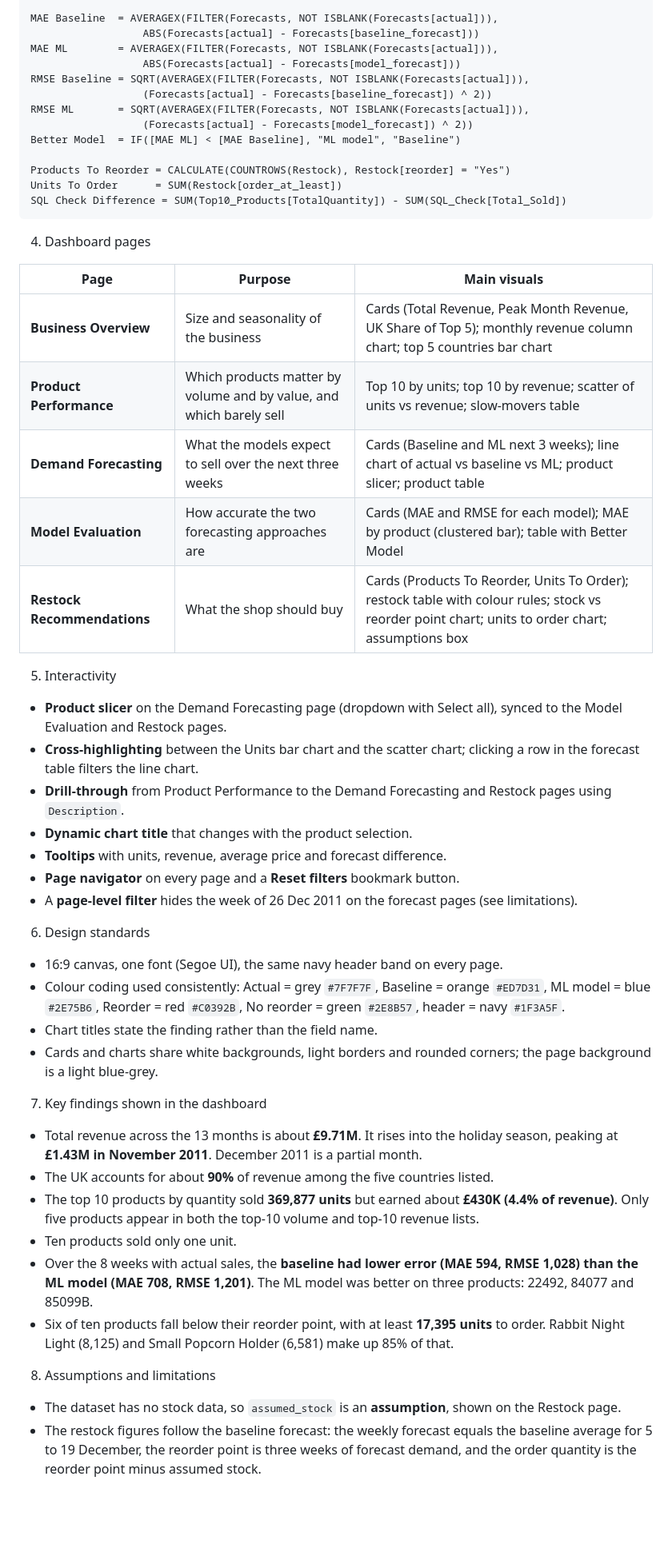
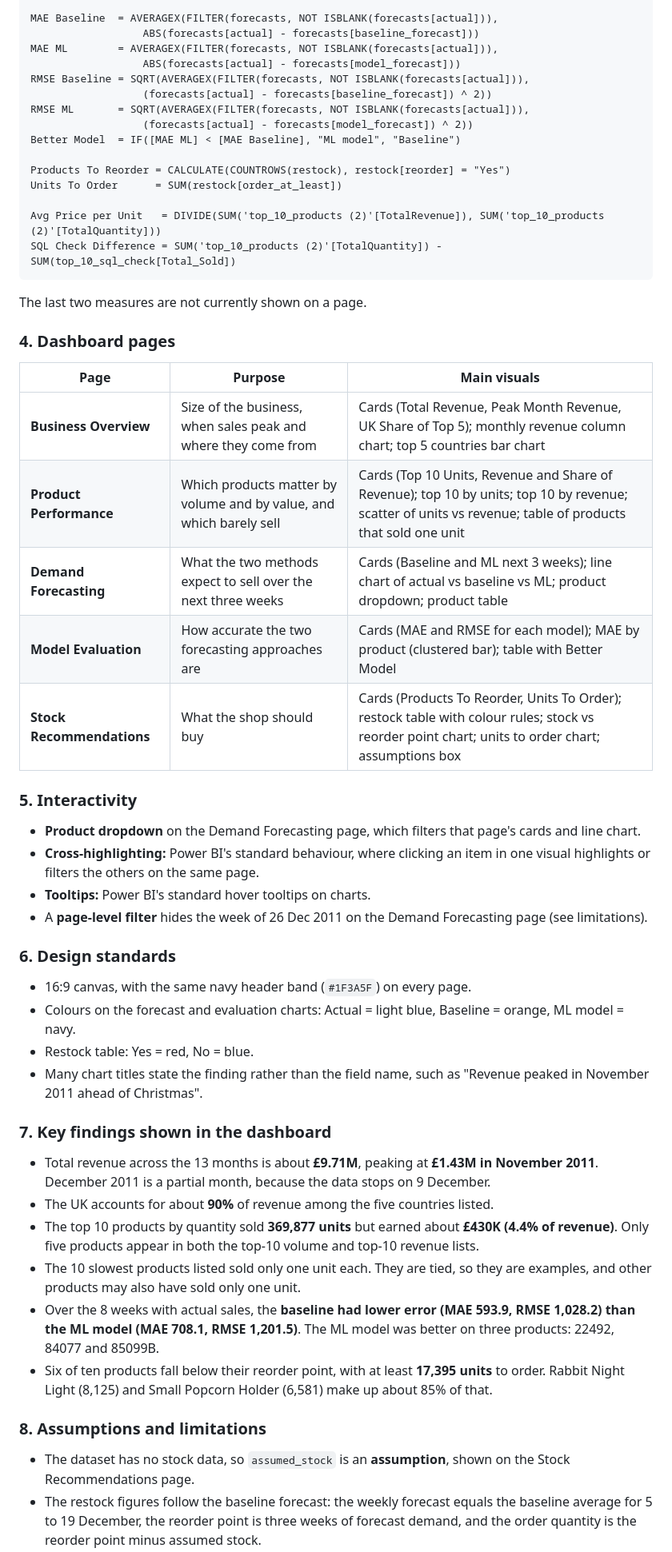
Before and after one commit to Mo-lemi/WTM-Data-Science-Group-B, a Markdown page: dashboard/Dashboard_README.md, the part around one of its changes. Shown at 80% size. GitHub-like rendering; blank space fills up the shorter version.

````diff
--- a/dashboard/Dashboard_README.md
+++ b/dashboard/Dashboard_README.md
@@ -78,56 +76,56 @@ Forecast Difference  = [ML Next 3 Weeks] - [Baseline Next 3 Weeks]
 
-MAE Baseline  = AVERAGEX(FILTER(Forecasts, NOT ISBLANK(Forecasts[actual])),
-                  ABS(Forecasts[actual] - Forecasts[baseline_forecast]))
-MAE ML        = AVERAGEX(FILTER(Forecasts, NOT ISBLANK(Forecasts[actual])),
-                  ABS(Forecasts[actual] - Forecasts[model_forecast]))
-RMSE Baseline = SQRT(AVERAGEX(FILTER(Forecasts, NOT ISBLANK(Forecasts[actual])),
-                  (Forecasts[actual] - Forecasts[baseline_forecast]) ^ 2))
-RMSE ML       = SQRT(AVERAGEX(FILTER(Forecasts, NOT ISBLANK(Forecasts[actual])),
-                  (Forecasts[actual] - Forecasts[model_forecast]) ^ 2))
+MAE Baseline  = AVERAGEX(FILTER(forecasts, NOT ISBLANK(forecasts[actual])),
+                  ABS(forecasts[actual] - forecasts[baseline_forecast]))
+MAE ML        = AVERAGEX(FILTER(forecasts, NOT ISBLANK(forecasts[actual])),
+                  ABS(forecasts[actual] - forecasts[model_forecast]))
+RMSE Baseline = SQRT(AVERAGEX(FILTER(forecasts, NOT ISBLANK(forecasts[actual])),
+                  (forecasts[actual] - forecasts[baseline_forecast]) ^ 2))
+RMSE ML       = SQRT(AVERAGEX(FILTER(forecasts, NOT ISBLANK(forecasts[actual])),
+                  (forecasts[actual] - forecasts[model_forecast]) ^ 2))
 Better Model  = IF([MAE ML] < [MAE Baseline], "ML model", "Baseline")
 
-Products To Reorder = CALCULATE(COUNTROWS(Restock), Restock[reorder] = "Yes")
-Units To Order      = SUM(Restock[order_at_least])
-SQL Check Difference = SUM(Top10_Products[TotalQuantity]) - SUM(SQL_Check[Total_Sold])
+Products To Reorder = CALCULATE(COUNTROWS(restock), restock[reorder] = "Yes")
+Units To Order      = SUM(restock[order_at_least])
+
+Avg Price per Unit   = DIVIDE(SUM('top_10_products (2)'[TotalRevenue]), SUM('top_10_products (2)'[TotalQuantity]))
+SQL Check Difference = SUM('top_10_products (2)'[TotalQuantity]) - SUM(top_10_sql_check[Total_Sold])
 ```
+The last two measures are not currently shown on a page.
 
-4. Dashboard pages
+### 4. Dashboard pages
 
 | Page | Purpose | Main visuals |
 |---|---|---|
-| **Business Overview** | Size and seasonality of the business | Cards (Total Revenue, Peak Month Revenue, UK Share of Top 5); monthly revenue column chart; top 5 countries bar chart |
-| **Product Performance** | Which products matter by volume and by value, and which barely sell | Top 10 by units; top 10 by revenue; scatter of units vs revenue; slow-movers table |
-| **Demand Forecasting** | What the models expect to sell over the next three weeks | Cards (Baseline and ML next 3 weeks); line chart of actual vs baseline vs ML; product slicer; product table |
+| **Business Overview** | Size of the business, when sales peak and where they come from | Cards (Total Revenue, Peak Month Revenue, UK Share of Top 5); monthly revenue column chart; top 5 countries bar chart |
+| **Product Performance** | Which products matter by volume and by value, and which barely sell | Cards (Top 10 Units, Revenue and Share of Revenue); top 10 by units; top 10 by revenue; scatter of units vs revenue; table of products that sold one unit |
+| **Demand Forecasting** | What the two methods expect to sell over the next three weeks | Cards (Baseline and ML next 3 weeks); line chart of actual vs baseline vs ML; product dropdown; product table |
 | **Model Evaluation** | How accurate the two forecasting approaches are | Cards (MAE and RMSE for each model); MAE by product (clustered bar); table with Better Model |
-| **Restock Recommendations** | What the shop should buy | Cards (Products To Reorder, Units To Order); restock table with colour rules; stock vs reorder point chart; units to order chart; assumptions box |
+| **Stock Recommendations** | What the shop should buy | Cards (Products To Reorder, Units To Order); restock table with colour rules; stock vs reorder point chart; units to order chart; assumptions box |
 
-5. Interactivity
+### 5. Interactivity
 
-- **Product slicer** on the Demand Forecasting page (dropdown with Select all), synced to the Model Evaluation and Restock pages.
-- **Cross-highlighting** between the Units bar chart and the scatter chart; clicking a row in the forecast table filters the line chart.
-- **Drill-through** from Product Performance to the Demand Forecasting and Restock pages using `Description`.
-- **Dynamic chart title** that changes with the product selection.
-- **Tooltips** with units, revenue, average price and forecast difference.
-- **Page navigator** on every page and a **Reset filters** bookmark button.
-- A **page-level filter** hides the week of 26 Dec 2011 on the forecast pages (see limitations).
+- **Product dropdown** on the Demand Forecasting page, which filters that page's cards and line chart.
+- **Cross-highlighting:** Power BI's standard behaviour, where clicking an item in one visual highlights or filters the others on the same page.
+- **Tooltips:** Power BI's standard hover tooltips on charts.
+- A **page-level filter** hides the week of 26 Dec 2011 on the Demand Forecasting page (see limitations).
 
-6. Design standards
+### 6. Design standards
 
-- 16:9 canvas, one font (Segoe UI), the same navy header band on every page.
-- Colour coding used consistently: Actual = grey `#7F7F7F`, Baseline = orange `#ED7D31`, ML model = blue `#2E75B6`, Reorder = red `#C0392B`, No reorder = green `#2E8B57`, header = navy `#1F3A5F`.
-- Chart titles state the finding rather than the field name.
-- Cards and charts share white backgrounds, light borders and rounded corners; the page background is a light blue-grey.
+- 16:9 canvas, with the same navy header band (`#1F3A5F`) on every page.
+- Colours on the forecast and evaluation charts: Actual = light blue, Baseline = orange, ML model = navy.
+- Restock table: Yes = red, No = blue.
+- Many chart titles state the finding rather than the field name, such as "Revenue peaked in November 2011 ahead of Christmas".
 
- 7. Key findings shown in the dashboard
+### 7. Key findings shown in the dashboard
 
-- Total revenue across the 13 months is about **£9.71M**. It rises into the holiday season, peaking at **£1.43M in November 2011**. December 2011 is a partial month.
+- Total revenue across the 13 months is about **£9.71M**, peaking at **£1.43M in November 2011**. December 2011 is a partial month, because the data stops on 9 December.
 - The UK accounts for about **90%** of revenue among the five countries listed.
 - The top 10 products by quantity sold **369,877 units** but earned about **£430K (4.4% of revenue)**. Only five products appear in both the top-10 volume and top-10 revenue lists.
-- Ten products sold only one unit.
-- Over the 8 weeks with actual sales, the **baseline had lower error (MAE 594, RMSE 1,028) than the ML model (MAE 708, RMSE 1,201)**. The ML model was better on three products: 22492, 84077 and 85099B.
-- Six of ten products fall below their reorder point, with at least **17,395 units** to order. Rabbit Night Light (8,125) and Small Popcorn Holder (6,581) make up 85% of that.
+- The 10 slowest products listed sold only one unit each. They are tied, so they are examples, and other products may also have sold only one unit.
+- Over the 8 weeks with actual sales, the **baseline had lower error (MAE 593.9, RMSE 1,028.2) than the ML model (MAE 708.1, RMSE 1,201.5)**. The ML model was better on three products: 22492, 84077 and 85099B.
+- Six of ten products fall below their reorder point, with at least **17,395 units** to order. Rabbit Night Light (8,125) and Small Popcorn Holder (6,581) make up about 85% of that.
 
-8. Assumptions and limitations
+### 8. Assumptions and limitations
 
-- The dataset has no stock data, so `assumed_stock` is an **assumption**, shown on the Restock page.
+- The dataset has no stock data, so `assumed_stock` is an **assumption**, shown on the Stock Recommendations page.
 - The restock figures follow the baseline forecast: the weekly forecast equals the baseline average for 5 to 19 December, the reorder point is three weeks of forecast demand, and the order quantity is the reorder point minus assumed stock.
````
Also changed, not shown: other parts of dashboard/Dashboard_README.md (+43 -44 lines), PLAN.md (+1 -1 lines), README.md (+29 -8 lines), images/dashboard_stock_recommendations.png (added), images/forecast_vs_actual.png (added), images/monthly_revenue.png (added), images/weekly_sales_top10.png (added), 5 other files.
